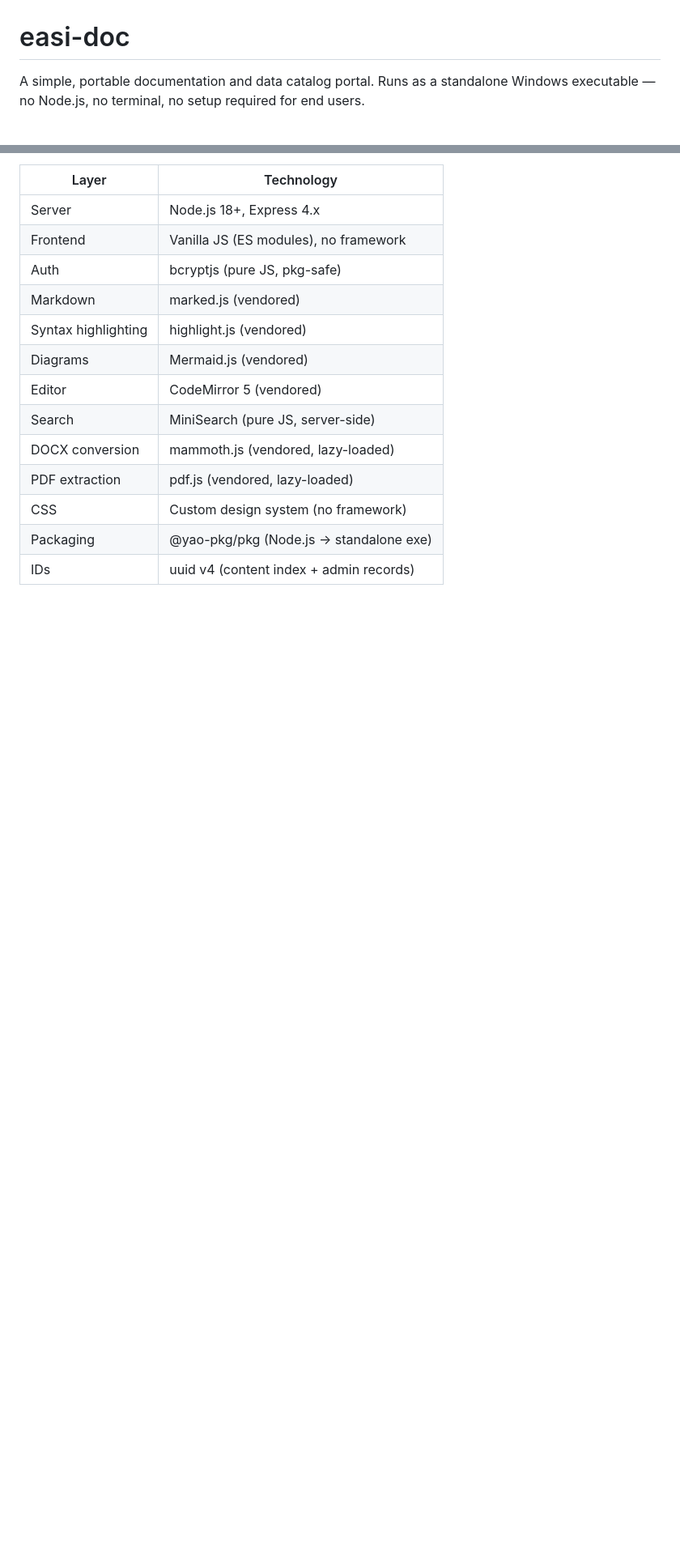
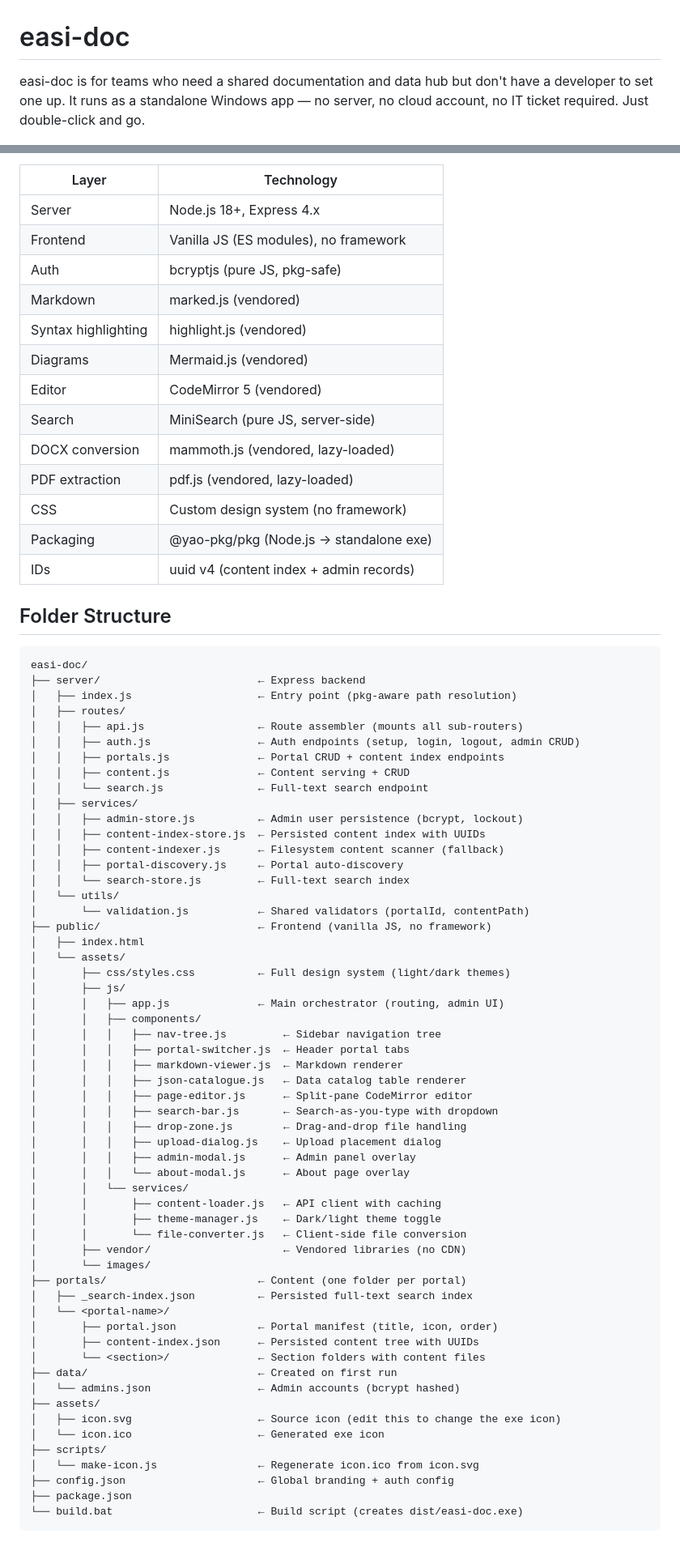
Before and after one commit to smeador-oss/easi-doc, a Markdown page: README.md, 2 parts joined by grey strips. Shown at 81% size. Rendered like a GitHub page; blank space fills up the shorter version.

````diff
--- a/README.md
+++ b/README.md
@@ -1,6 +1,6 @@
 # easi-doc
 
-A simple, portable documentation and data catalog portal. Runs as a standalone Windows executable — no Node.js, no terminal, no setup required for end users.
+easi-doc is for teams who need a shared documentation and data hub but don't have a developer to set one up. It runs as a standalone Windows app — no server, no cloud account, no IT ticket required. Just double-click and go.
 
 ![easi-doc running in browser](docs/screenshots/app-preview.png)
 
@@ -242,3 +182,64 @@ Admins can drag files directly onto the content area. Supported formats:
 | CSS | Custom design system (no framework) |
 | Packaging | @yao-pkg/pkg (Node.js → standalone exe) |
 | IDs | uuid v4 (content index + admin records) |
+
+## Folder Structure
+
+```
+easi-doc/
+├── server/                         ← Express backend
+│   ├── index.js                    ← Entry point (pkg-aware path resolution)
+│   ├── routes/
+│   │   ├── api.js                  ← Route assembler (mounts all sub-routers)
+│   │   ├── auth.js                 ← Auth endpoints (setup, login, logout, admin CRUD)
+│   │   ├── portals.js              ← Portal CRUD + content index endpoints
+│   │   ├── content.js              ← Content serving + CRUD
+│   │   └── search.js               ← Full-text search endpoint
+│   ├── services/
+│   │   ├── admin-store.js          ← Admin user persistence (bcrypt, lockout)
+│   │   ├── content-index-store.js  ← Persisted content index with UUIDs
+│   │   ├── content-indexer.js      ← Filesystem content scanner (fallback)
+│   │   ├── portal-discovery.js     ← Portal auto-discovery
+│   │   └── search-store.js         ← Full-text search index
+│   └── utils/
+│       └── validation.js           ← Shared validators (portalId, contentPath)
+├── public/                         ← Frontend (vanilla JS, no framework)
+│   ├── index.html
+│   └── assets/
+│       ├── css/styles.css          ← Full design system (light/dark themes)
+│       ├── js/
+│       │   ├── app.js              ← Main orchestrator (routing, admin UI)
+│       │   ├── components/
+│       │   │   ├── nav-tree.js         ← Sidebar navigation tree
+│       │   │   ├── portal-switcher.js  ← Header portal tabs
+│       │   │   ├── markdown-viewer.js  ← Markdown renderer
+│       │   │   ├── json-catalogue.js   ← Data catalog table renderer
+│       │   │   ├── page-editor.js      ← Split-pane CodeMirror editor
+│       │   │   ├── search-bar.js       ← Search-as-you-type with dropdown
+│       │   │   ├── drop-zone.js        ← Drag-and-drop file handling
+│       │   │   ├── upload-dialog.js    ← Upload placement dialog
+│       │   │   ├── admin-modal.js      ← Admin panel overlay
+│       │   │   └── about-modal.js      ← About page overlay
+│       │   └── services/
+│       │       ├── content-loader.js   ← API client with caching
+│       │       ├── theme-manager.js    ← Dark/light theme toggle
+│       │       └── file-converter.js   ← Client-side file conversion
+│       ├── vendor/                     ← Vendored libraries (no CDN)
+│       └── images/
+├── portals/                        ← Content (one folder per portal)
+│   ├── _search-index.json          ← Persisted full-text search index
+│   └── <portal-name>/
+│       ├── portal.json             ← Portal manifest (title, icon, order)
+│       ├── content-index.json      ← Persisted content tree with UUIDs
+│       └── <section>/              ← Section folders with content files
+├── data/                           ← Created on first run
+│   └── admins.json                 ← Admin accounts (bcrypt hashed)
+├── assets/
+│   ├── icon.svg                    ← Source icon (edit this to change the exe icon)
+│   └── icon.ico                    ← Generated exe icon
+├── scripts/
+│   └── make-icon.js                ← Regenerate icon.ico from icon.svg
+├── config.json                     ← Global branding + auth config
+├── package.json
+└── build.bat                       ← Build script (creates dist/easi-doc.exe)
+```
````
Also changed, not shown: other parts of README.md (+81 -141 lines).
